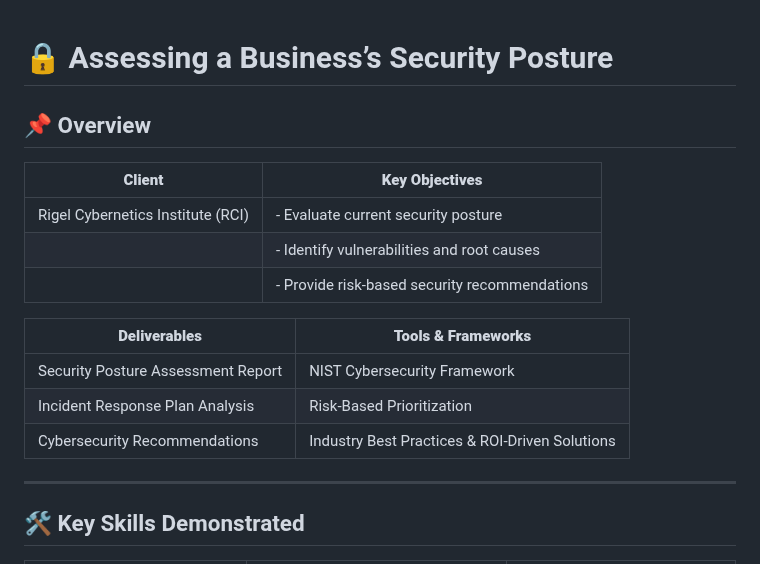
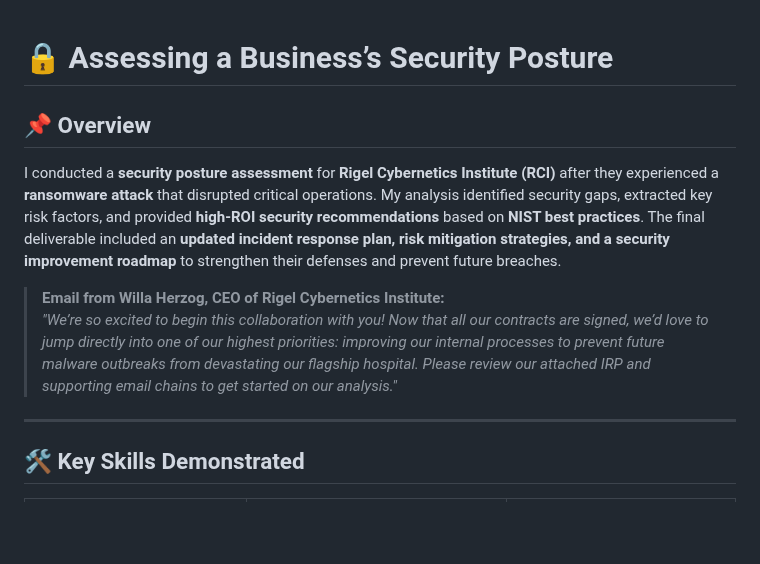
Before and after one commit to EnoMada/EnoMada, a Markdown page: projects/assess-business-security-posture.md, the part around the change. Drawn GitHub-style; blank space fills up the shorter version.

```diff
--- a/projects/assess-business-security-posture.md
+++ b/projects/assess-business-security-posture.md
@@ -1,18 +1,12 @@
+
 # 🔒 Assessing a Business’s Security Posture
 
 ## 📌 Overview
 
-| **Client**                    | **Key Objectives**                                      |
-|--------------------------------|--------------------------------------------------------|
-| Rigel Cybernetics Institute (RCI) | - Evaluate current security posture                 |
-|                                | - Identify vulnerabilities and root causes             |
-|                                | - Provide risk-based security recommendations         |
+I conducted a **security posture assessment** for **Rigel Cybernetics Institute (RCI)** after they experienced a **ransomware attack** that disrupted critical operations. My analysis identified security gaps, extracted key risk factors, and provided **high-ROI security recommendations** based on **NIST best practices**. The final deliverable included an **updated incident response plan, risk mitigation strategies, and a security improvement roadmap** to strengthen their defenses and prevent future breaches.
 
-| **Deliverables**             | **Tools & Frameworks**                                |
-|------------------------------|------------------------------------------------------|
-| Security Posture Assessment Report | NIST Cybersecurity Framework                     |
-| Incident Response Plan Analysis     | Risk-Based Prioritization                        |
-| Cybersecurity Recommendations       | Industry Best Practices & ROI-Driven Solutions |
+> **Email from Willa Herzog, CEO of Rigel Cybernetics Institute:**
+> *"We’re so excited to begin this collaboration with you! Now that all our contracts are signed, we’d love to jump directly into one of our highest priorities: improving our internal processes to prevent future malware outbreaks from devastating our flagship hospital. Please review our attached IRP and supporting email chains to get started on our analysis."*
 
 ---
 
```
